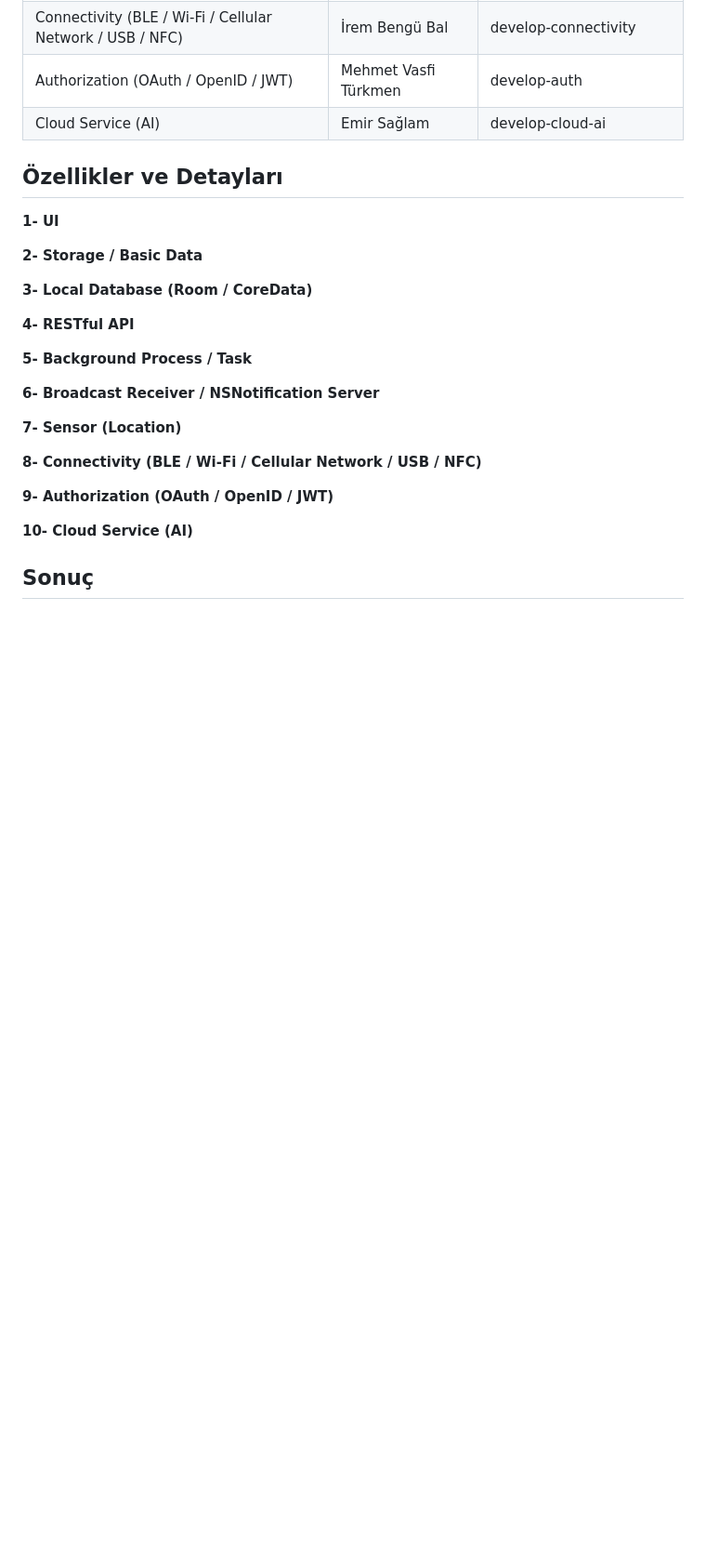
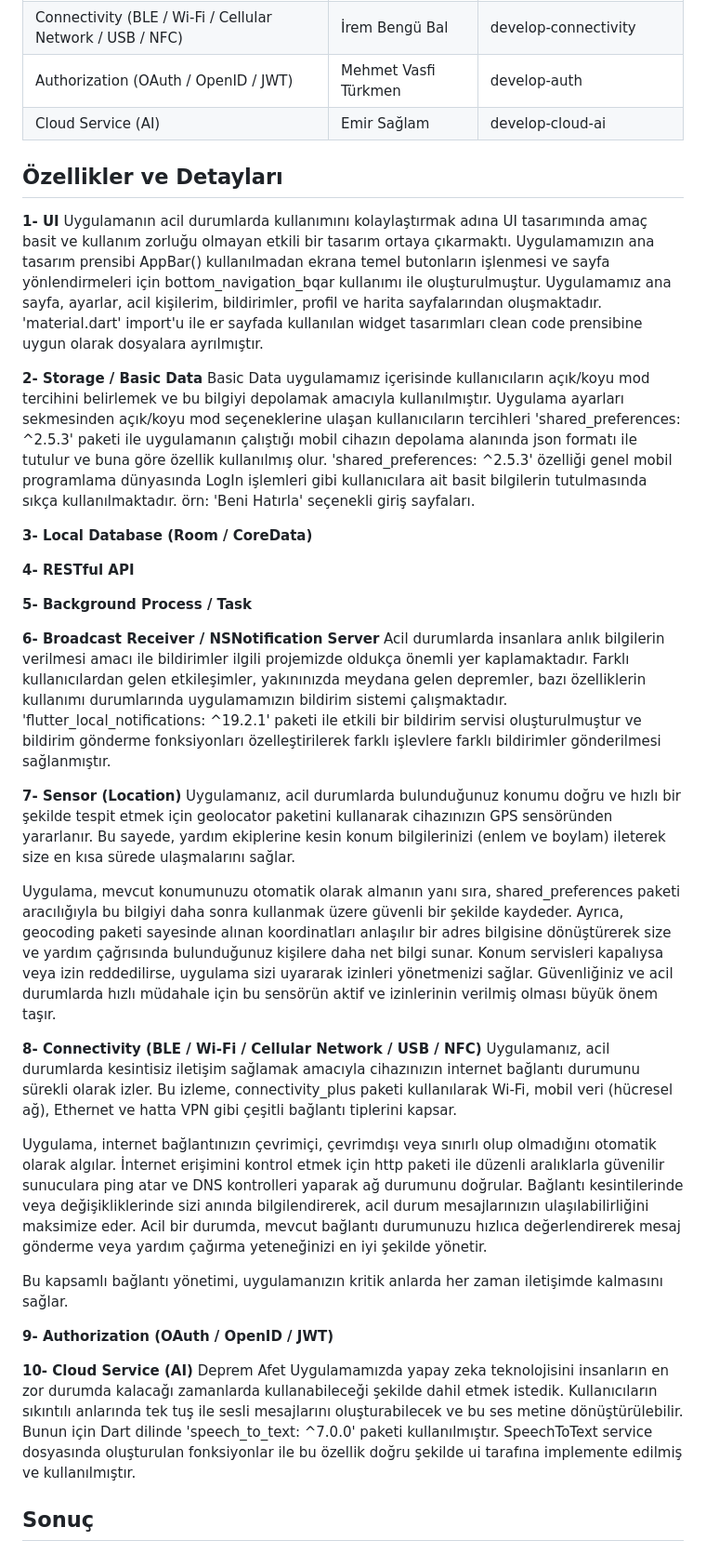
Before and after one commit to mvturkmen/afet_acil_durum_app, a Markdown page: README.md, the part around the change. Shown: that part at 93% size. Drawn GitHub-style; blank space fills up the shorter version.

Commit message:
Update README.md
1,2,6,7,8,10 nolu isterlere ait uygulama raporuna devam edildi

```diff
--- a/README.md
+++ b/README.md
@@ -41,10 +41,10 @@ Proje, Android Studio kullanılarak Flutter ile geliştirilmiştir.
 
 ## Özellikler ve Detayları
 **1- UI**
-
+  Uygulamanın acil durumlarda kullanımını kolaylaştırmak adına UI tasarımında amaç basit ve kullanım zorluğu olmayan etkili bir tasarım ortaya çıkarmaktı. Uygulamamızın ana tasarım prensibi AppBar() kullanılmadan ekrana temel butonların işlenmesi ve sayfa yönlendirmeleri için bottom_navigation_bqar kullanımı ile oluşturulmuştur. Uygulamamız ana sayfa, ayarlar, acil kişilerim, bildirimler, profil ve harita sayfalarından oluşmaktadır. 'material.dart' import'u ile er sayfada kullanılan widget tasarımları clean code prensibine uygun olarak dosyalara ayrılmıştır.
 
 **2- Storage / Basic Data**
-
+  Basic Data uygulamamız içerisinde kullanıcıların açık/koyu mod tercihini belirlemek ve bu bilgiyi depolamak amacıyla kullanılmıştır. Uygulama ayarları sekmesinden açık/koyu mod seçeneklerine ulaşan kullanıcıların tercihleri 'shared_preferences: ^2.5.3' paketi ile uygulamanın çalıştığı mobil cihazın depolama alanında json formatı ile tutulur ve buna göre özellik kullanılmış olur. 'shared_preferences: ^2.5.3' özelliği genel mobil programlama dünyasında LogIn işlemleri gibi kullanıcılara ait basit bilgilerin tutulmasında sıkça kullanılmaktadır. örn: 'Beni Hatırla' seçenekli giriş sayfaları.
 
 **3- Local Database (Room / CoreData)**
 
@@ -56,18 +56,25 @@ Proje, Android Studio kullanılarak Flutter ile geliştirilmiştir.
 
 
 **6- Broadcast Receiver / NSNotification Server**
-
+  Acil durumlarda insanlara anlık bilgilerin verilmesi amacı ile bildirimler ilgili projemizde oldukça önemli yer kaplamaktadır. Farklı kullanıcılardan gelen etkileşimler, yakınınızda meydana gelen depremler, bazı özelliklerin kullanımı durumlarında uygulamamızın bildirim sistemi çalışmaktadır. 'flutter_local_notifications: ^19.2.1' paketi ile etkili bir bildirim servisi oluşturulmuştur ve bildirim gönderme fonksiyonları özelleştirilerek farklı işlevlere farklı bildirimler gönderilmesi sağlanmıştır.
 
 **7- Sensor (Location)**
+  Uygulamanız, acil durumlarda bulunduğunuz konumu doğru ve hızlı bir şekilde tespit etmek için geolocator paketini kullanarak cihazınızın GPS sensöründen yararlanır. Bu sayede, yardım ekiplerine kesin konum bilgilerinizi (enlem ve boylam) ileterek size en kısa sürede ulaşmalarını sağlar.
 
+Uygulama, mevcut konumunuzu otomatik olarak almanın yanı sıra, shared_preferences paketi aracılığıyla bu bilgiyi daha sonra kullanmak üzere güvenli bir şekilde kaydeder. Ayrıca, geocoding paketi sayesinde alınan koordinatları anlaşılır bir adres bilgisine dönüştürerek size ve yardım çağrısında bulunduğunuz kişilere daha net bilgi sunar. Konum servisleri kapalıysa veya izin reddedilirse, uygulama sizi uyararak izinleri yönetmenizi sağlar. Güvenliğiniz ve acil durumlarda hızlı müdahale için bu sensörün aktif ve izinlerinin verilmiş olması büyük önem taşır.
 
 **8- Connectivity (BLE / Wi-Fi / Cellular Network / USB / NFC)**
+  Uygulamanız, acil durumlarda kesintisiz iletişim sağlamak amacıyla cihazınızın internet bağlantı durumunu sürekli olarak izler. Bu izleme, connectivity_plus paketi kullanılarak Wi-Fi, mobil veri (hücresel ağ), Ethernet ve hatta VPN gibi çeşitli bağlantı tiplerini kapsar.
 
+Uygulama, internet bağlantınızın çevrimiçi, çevrimdışı veya sınırlı olup olmadığını otomatik olarak algılar. İnternet erişimini kontrol etmek için http paketi ile düzenli aralıklarla güvenilir sunuculara ping atar ve DNS kontrolleri yaparak ağ durumunu doğrular. Bağlantı kesintilerinde veya değişikliklerinde sizi anında bilgilendirerek, acil durum mesajlarınızın ulaşılabilirliğini maksimize eder. Acil bir durumda, mevcut bağlantı durumunuzu hızlıca değerlendirerek mesaj gönderme veya yardım çağırma yeteneğinizi en iyi şekilde yönetir.
+
+Bu kapsamlı bağlantı yönetimi, uygulamanızın kritik anlarda her zaman iletişimde kalmasını sağlar.
 
 **9- Authorization (OAuth / OpenID / JWT)**
 
 
 **10- Cloud Service (AI)**
+  Deprem Afet Uygulamamızda yapay zeka teknolojisini insanların en zor durumda kalacağı zamanlarda kullanabileceği şekilde dahil etmek istedik. Kullanıcıların sıkıntılı anlarında tek tuş ile sesli mesajlarını oluşturabilecek ve bu ses metine dönüştürülebilir. Bunun için Dart dilinde 'speech_to_text: ^7.0.0' paketi kullanılmıştır. SpeechToText service dosyasında oluşturulan fonksiyonlar ile bu özellik doğru şekilde ui tarafına implemente edilmiş ve kullanılmıştır.
 
 
 
```
